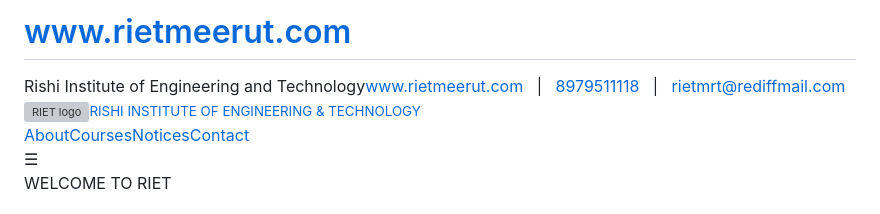
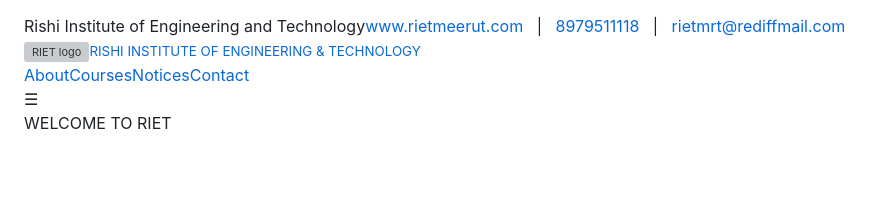
Before and after one commit to paraschauhan988-cloud/www.rietmeerut.com, a Markdown page: README.md, the part around the change. Drawn GitHub-style; blank space fills up the shorter version; grey boxes are pictures that could not be loaded.

```diff
--- a/README.md
+++ b/README.md
@@ -1,4 +1,4 @@
-# www.rietmeerut.com<!doctype html>
+
 <html lang="en">
 <head>
   <meta charset="utf-8">
```
